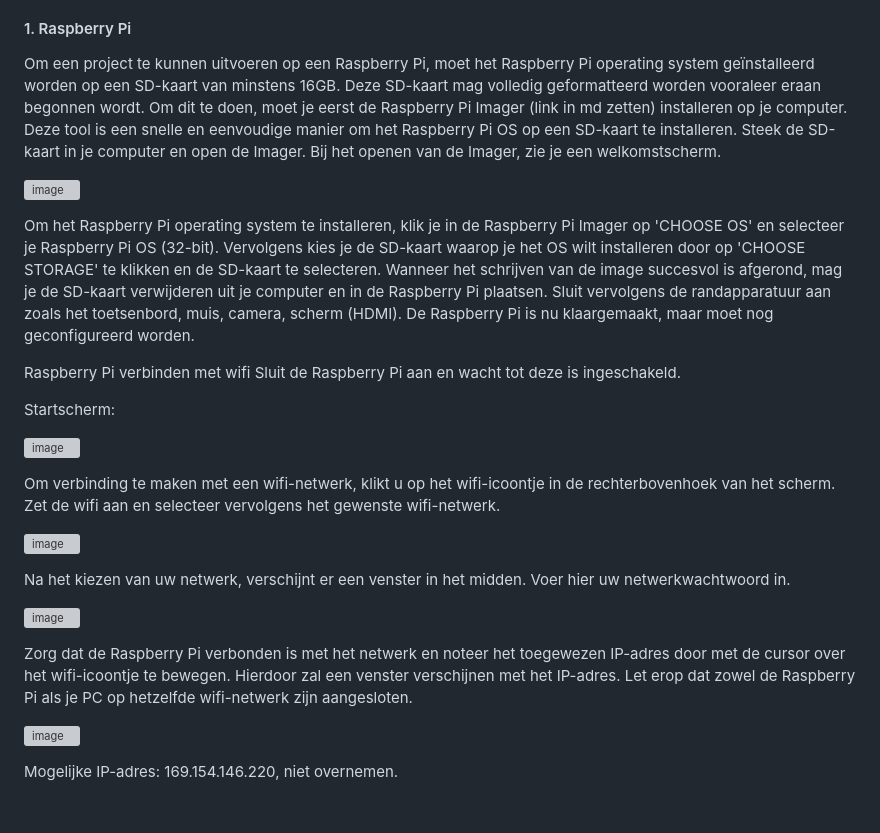
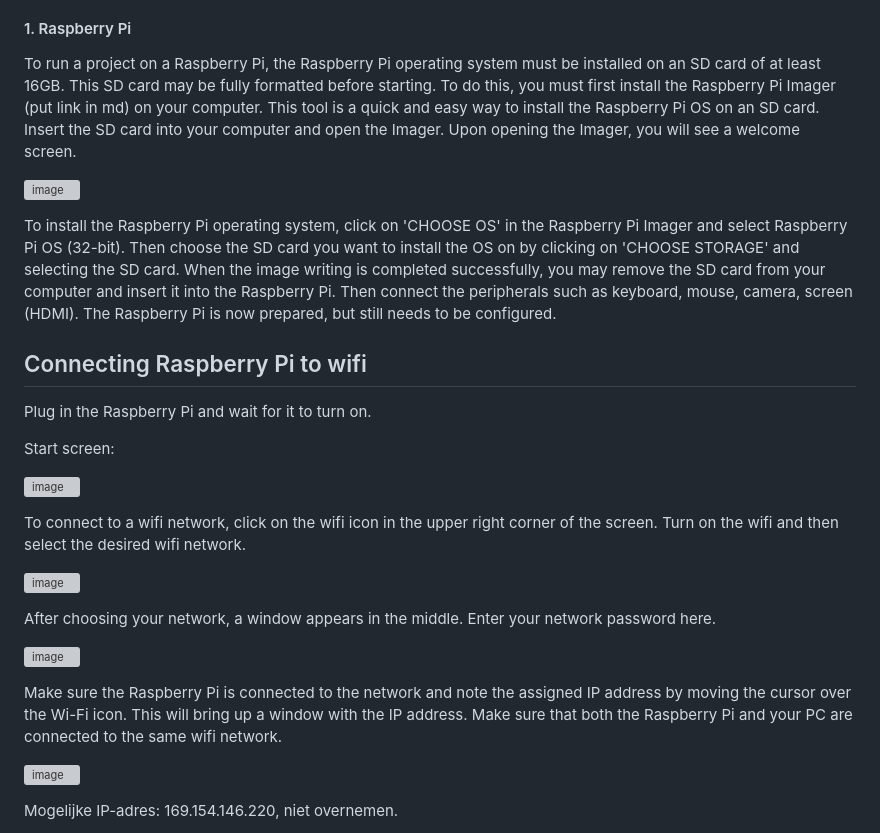
Before and after one commit to Emre-Dag/Tijdsregistratiesysteem, a Markdown page: README.md, the part around the change. Drawn GitHub-style; blank space fills up the shorter version; grey boxes are pictures that could not be loaded.

```diff
--- a/README.md
+++ b/README.md
@@ -10,35 +10,37 @@
 * [Conclusion](#6)
 
 #### 1. Raspberry Pi <a name="1"></a>
-Om een project te kunnen uitvoeren op een Raspberry Pi, moet het Raspberry Pi operating system geïnstalleerd worden op een SD-kaart van minstens 16GB. Deze SD-kaart mag volledig geformatteerd worden vooraleer eraan begonnen wordt.
-Om dit te doen, moet je eerst de Raspberry Pi Imager (link in md zetten) installeren op je computer. Deze tool is een snelle en eenvoudige manier om het Raspberry Pi OS op een SD-kaart te installeren.
-Steek de SD-kaart in je computer en open de Imager. Bij het openen van de Imager, zie je een welkomstscherm.
+To run a project on a Raspberry Pi, the Raspberry Pi operating system must be installed on an SD card of at least 16GB. This SD card may be fully formatted before starting.
+To do this, you must first install the Raspberry Pi Imager (put link in md) on your computer. This tool is a quick and easy way to install the Raspberry Pi OS on an SD card.
+Insert the SD card into your computer and open the Imager. Upon opening the Imager, you will see a welcome screen.
 
 ![image](https://user-images.githubusercontent.com/79916493/212494599-78593b8f-7f71-4e07-ac3d-df20608baf87.png)
 
-Om het Raspberry Pi operating system te installeren, klik je in de Raspberry Pi Imager op 'CHOOSE OS' en selecteer je Raspberry Pi OS (32-bit). Vervolgens kies je de SD-kaart waarop je het OS wilt installeren door op 'CHOOSE STORAGE' te klikken en de SD-kaart te selecteren.
-Wanneer het schrijven van de image succesvol is afgerond, mag je de SD-kaart verwijderen uit je computer en in de Raspberry Pi plaatsen. Sluit vervolgens de randapparatuur aan zoals het toetsenbord, muis, camera, scherm (HDMI).
-De Raspberry Pi is nu klaargemaakt, maar moet nog geconfigureerd worden.
+To install the Raspberry Pi operating system, click on 'CHOOSE OS' in the Raspberry Pi Imager and select Raspberry Pi OS (32-bit). Then choose the SD card you want to install the OS on by clicking on 'CHOOSE STORAGE' and selecting the SD card.
+When the image writing is completed successfully, you may remove the SD card from your computer and insert it into the Raspberry Pi. Then connect the peripherals such as keyboard, mouse, camera, screen (HDMI).
+The Raspberry Pi is now prepared, but still needs to be configured.
 
-Raspberry Pi verbinden met wifi
-Sluit de Raspberry Pi aan en wacht tot deze is ingeschakeld.
+## Connecting Raspberry Pi to wifi
 
-Startscherm:
+Plug in the Raspberry Pi and wait for it to turn on.
+
+Start screen:
+
 
 ![image](https://user-images.githubusercontent.com/79916493/212494614-df387db6-3c75-4315-9492-5c45c7201bfb.png)
 
 
-Om verbinding te maken met een wifi-netwerk, klikt u op het wifi-icoontje in de rechterbovenhoek van het scherm. Zet de wifi aan en selecteer vervolgens het gewenste wifi-netwerk.
+To connect to a wifi network, click on the wifi icon in the upper right corner of the screen. Turn on the wifi and then select the desired wifi network.
 
 ![image](https://user-images.githubusercontent.com/79916493/212494618-fd9cc7a0-12c8-4040-af19-d79da590fc8b.png)
 
 
-Na het kiezen van uw netwerk, verschijnt er een venster in het midden. Voer hier uw netwerkwachtwoord in.
+After choosing your network, a window appears in the middle. Enter your network password here.
 
 ![image](https://user-images.githubusercontent.com/79916493/212494623-e12ee1f1-16d5-4063-89ac-5f2f6f26ec43.png)
 
 
-Zorg dat de Raspberry Pi verbonden is met het netwerk en noteer het toegewezen IP-adres door met de cursor over het wifi-icoontje te bewegen. Hierdoor zal een venster verschijnen met het IP-adres. Let erop dat zowel de Raspberry Pi als je PC op hetzelfde wifi-netwerk zijn aangesloten.
+Make sure the Raspberry Pi is connected to the network and note the assigned IP address by moving the cursor over the Wi-Fi icon. This will bring up a window with the IP address. Make sure that both the Raspberry Pi and your PC are connected to the same wifi network.
 
 ![image](https://user-images.githubusercontent.com/79916493/212494639-40bbff51-ea16-4650-b226-7e30f3fe2880.png)
 
```
